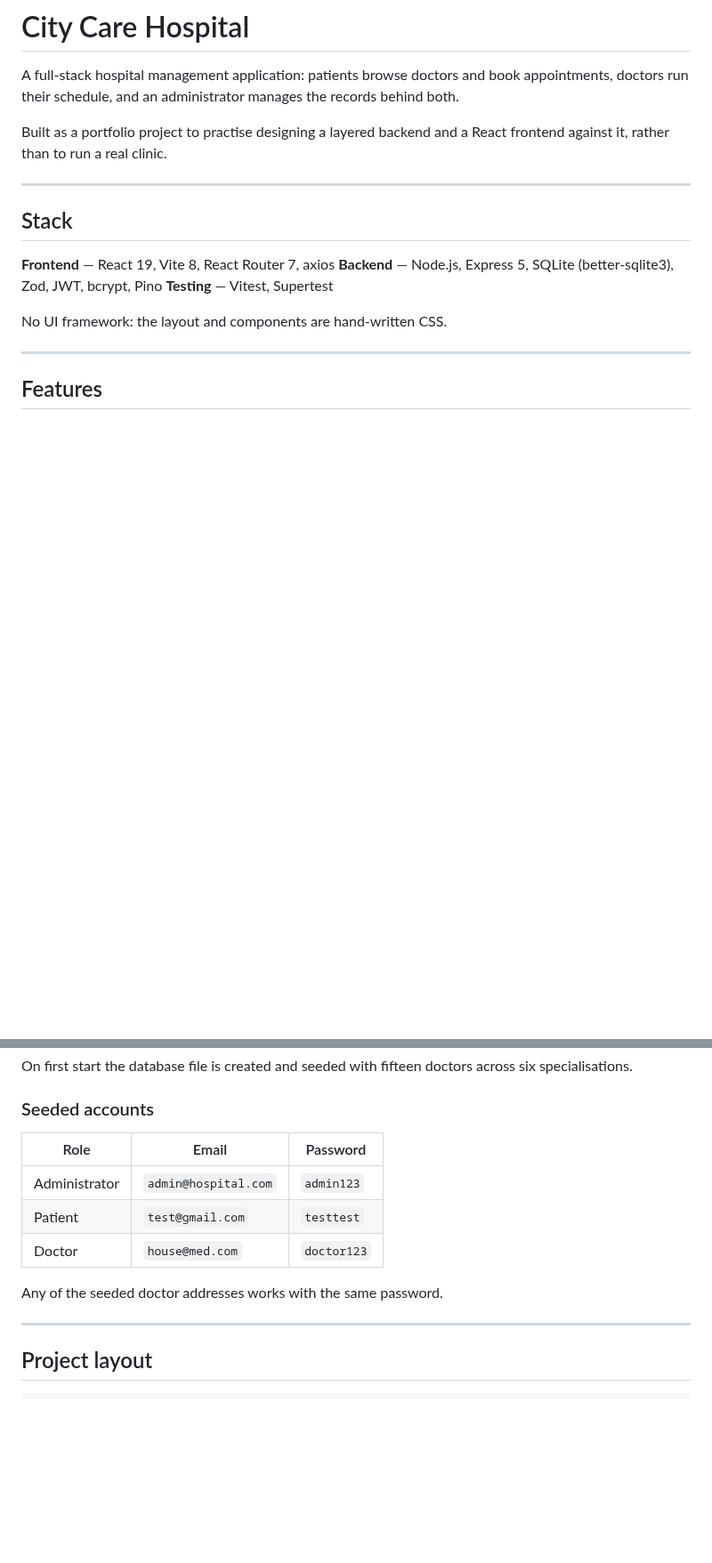
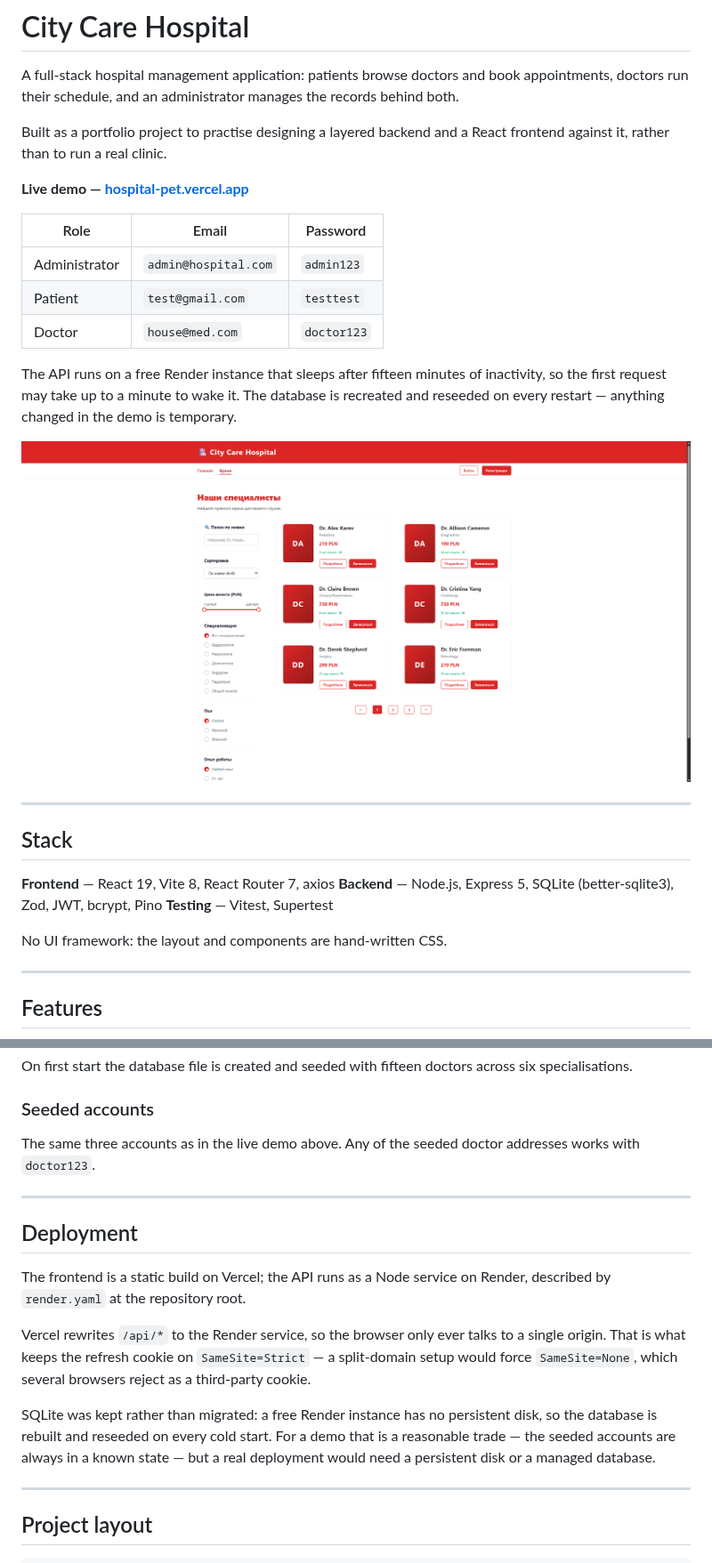
Before and after one commit to AlexxMushikk/hospital-pet, a Markdown page: README.md, 2 parts joined by grey strips. Shown at 89% size. Rendered like a GitHub page; pictures changed too: docs/screenshot.png (added); blank space fills up the shorter version.

Commit message:
docs: add live demo link, deployment notes and screenshot

```diff
--- a/README.md
+++ b/README.md
@@ -6,6 +6,21 @@ records behind both.
 
 Built as a portfolio project to practise designing a layered backend and a
 React frontend against it, rather than to run a real clinic.
+
+**Live demo — [hospital-pet.vercel.app](https://hospital-pet.vercel.app/)**
+
+| Role | Email | Password |
+|---|---|---|
+| Administrator | `admin@hospital.com` | `admin123` |
+| Patient | `test@gmail.com` | `testtest` |
+| Doctor | `house@med.com` | `doctor123` |
+
+The API runs on a free Render instance that sleeps after fifteen minutes of
+inactivity, so the first request may take up to a minute to wake it. The
+database is recreated and reseeded on every restart — anything changed in the
+demo is temporary.
+
+![Doctor catalogue](docs/screenshot.png)
 
 ---
 
@@ -137,13 +152,25 @@ across six specialisations.
 
 ### Seeded accounts
 
-| Role | Email | Password |
-|---|---|---|
-| Administrator | `admin@hospital.com` | `admin123` |
-| Patient | `test@gmail.com` | `testtest` |
-| Doctor | `house@med.com` | `doctor123` |
+The same three accounts as in the live demo above. Any of the seeded doctor
+addresses works with `doctor123`.
 
-Any of the seeded doctor addresses works with the same password.
+---
+
+## Deployment
+
+The frontend is a static build on Vercel; the API runs as a Node service on
+Render, described by `render.yaml` at the repository root.
+
+Vercel rewrites `/api/*` to the Render service, so the browser only ever talks
+to a single origin. That is what keeps the refresh cookie on `SameSite=Strict`
+— a split-domain setup would force `SameSite=None`, which several browsers
+reject as a third-party cookie.
+
+SQLite was kept rather than migrated: a free Render instance has no persistent
+disk, so the database is rebuilt and reseeded on every cold start. For a demo
+that is a reasonable trade — the seeded accounts are always in a known state —
+but a real deployment would need a persistent disk or a managed database.
 
 ---
 
```
Also changed, not shown: other parts of README.md (+1 -1 lines).
